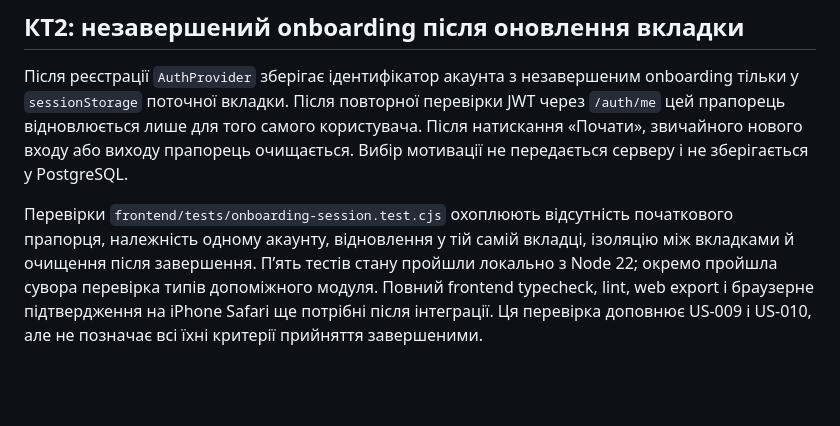
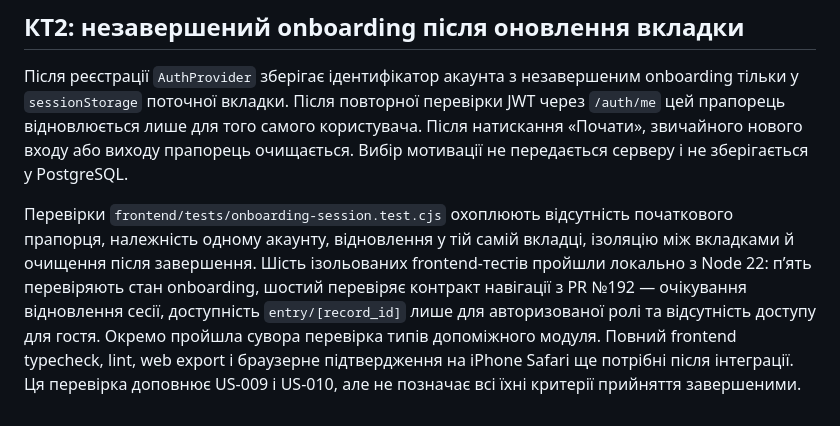
Before and after one commit to ukma-fin-ssdm-2026/Rehab, a Markdown page: docs/requirements/rtm.md, the part around the change. Drawn GitHub-style; blank space fills up the shorter version.

Commit message:
Уточнила перевірку сумісності приватної навігації КТ2 з календарем

```diff
--- a/docs/requirements/rtm.md
+++ b/docs/requirements/rtm.md
@@ -62,4 +62,4 @@
 
 Після реєстрації `AuthProvider` зберігає ідентифікатор акаунта з незавершеним onboarding тільки у `sessionStorage` поточної вкладки. Після повторної перевірки JWT через `/auth/me` цей прапорець відновлюється лише для того самого користувача. Після натискання «Почати», звичайного нового входу або виходу прапорець очищається. Вибір мотивації не передається серверу і не зберігається у PostgreSQL.
 
-Перевірки `frontend/tests/onboarding-session.test.cjs` охоплюють відсутність початкового прапорця, належність одному акаунту, відновлення у тій самій вкладці, ізоляцію між вкладками й очищення після завершення. П’ять тестів стану пройшли локально з Node 22; окремо пройшла сувора перевірка типів допоміжного модуля. Повний frontend typecheck, lint, web export і браузерне підтвердження на iPhone Safari ще потрібні після інтеграції. Ця перевірка доповнює US-009 і US-010, але не позначає всі їхні критерії прийняття завершеними.
+Перевірки `frontend/tests/onboarding-session.test.cjs` охоплюють відсутність початкового прапорця, належність одному акаунту, відновлення у тій самій вкладці, ізоляцію між вкладками й очищення після завершення. Шість ізольованих frontend-тестів пройшли локально з Node 22: п’ять перевіряють стан onboarding, шостий перевіряє контракт навігації з PR №192 — очікування відновлення сесії, доступність `entry/[record_id]` лише для авторизованої ролі та відсутність доступу для гостя. Окремо пройшла сувора перевірка типів допоміжного модуля. Повний frontend typecheck, lint, web export і браузерне підтвердження на iPhone Safari ще потрібні після інтеграції. Ця перевірка доповнює US-009 і US-010, але не позначає всі їхні критерії прийняття завершеними.
```
